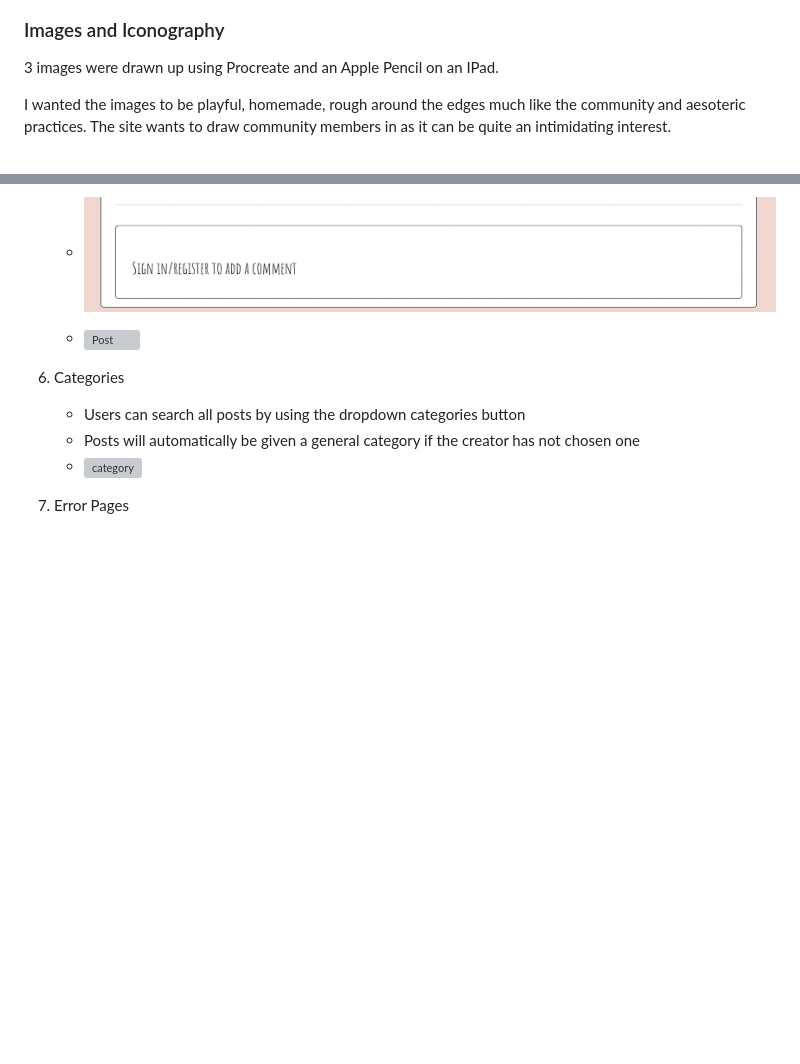
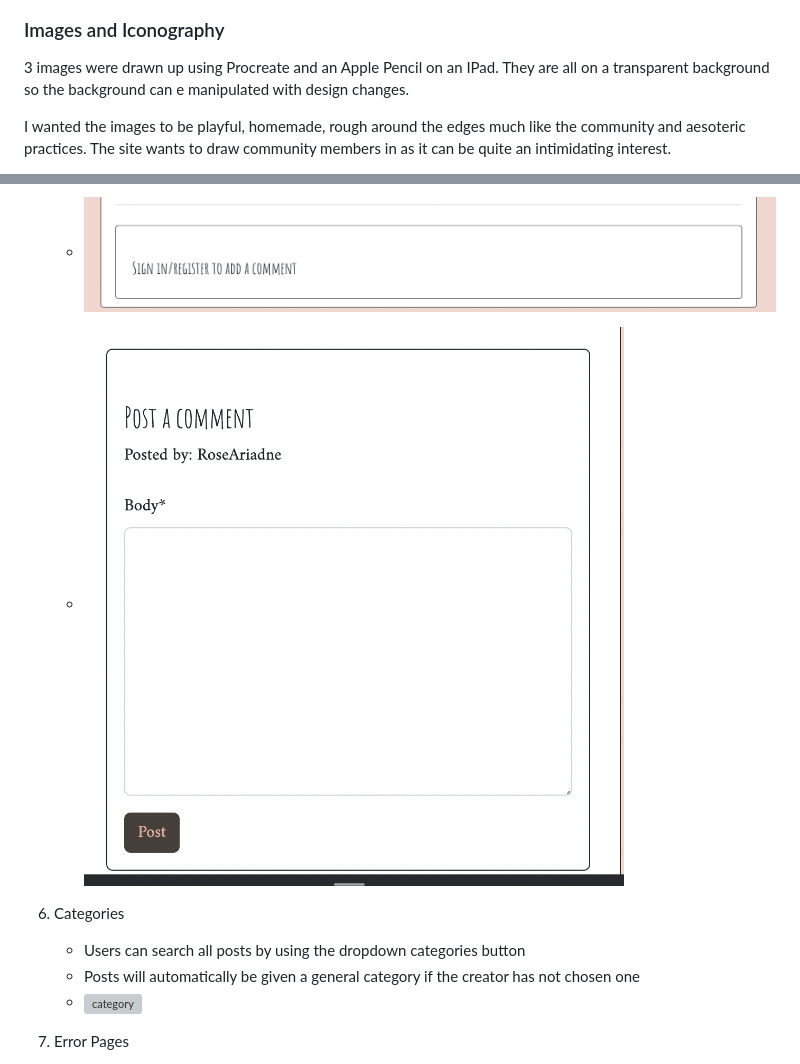
Before and after one commit to rachel-o-donnell/the-witchs-cauldron, a Markdown page: README.md, 2 parts joined by grey strips. Rendered like a GitHub page; pictures changed too: assets/images/readme-images/comment-post.png (added); blank space fills up the shorter version; grey boxes are pictures that could not be loaded.

Commit message:
Fix images and missing details in readme

```diff
--- a/README.md
+++ b/README.md
@@ -312,7 +312,7 @@ Amiri - Has an early modern feel like - the classical period of witch hunts.
 
 ### Images and Iconography
 
-3 images were drawn up using Procreate and an Apple Pencil on an IPad.
+3 images were drawn up using Procreate and an Apple Pencil on an IPad. They are all on a transparent background so the background can e manipulated with design changes.
 
 I wanted the images to be playful, homemade, rough around the edges much like the community and aesoteric practices. The site wants to draw community members in as it can be quite an intimidating interest.
 
@@ -413,7 +413,7 @@ The home page is where you will find the welcome banner , all the blog posts, th
 
    -  Users can comment on a spell but you must be signed in to do so
      - ![Post](/assets/images/readme-images/sign-in-comment.png)
-     - ![Post](/assets/images/readme-images)
+     - ![Post](/assets/images/readme-images/comment-post.png)
 
 
 
```
